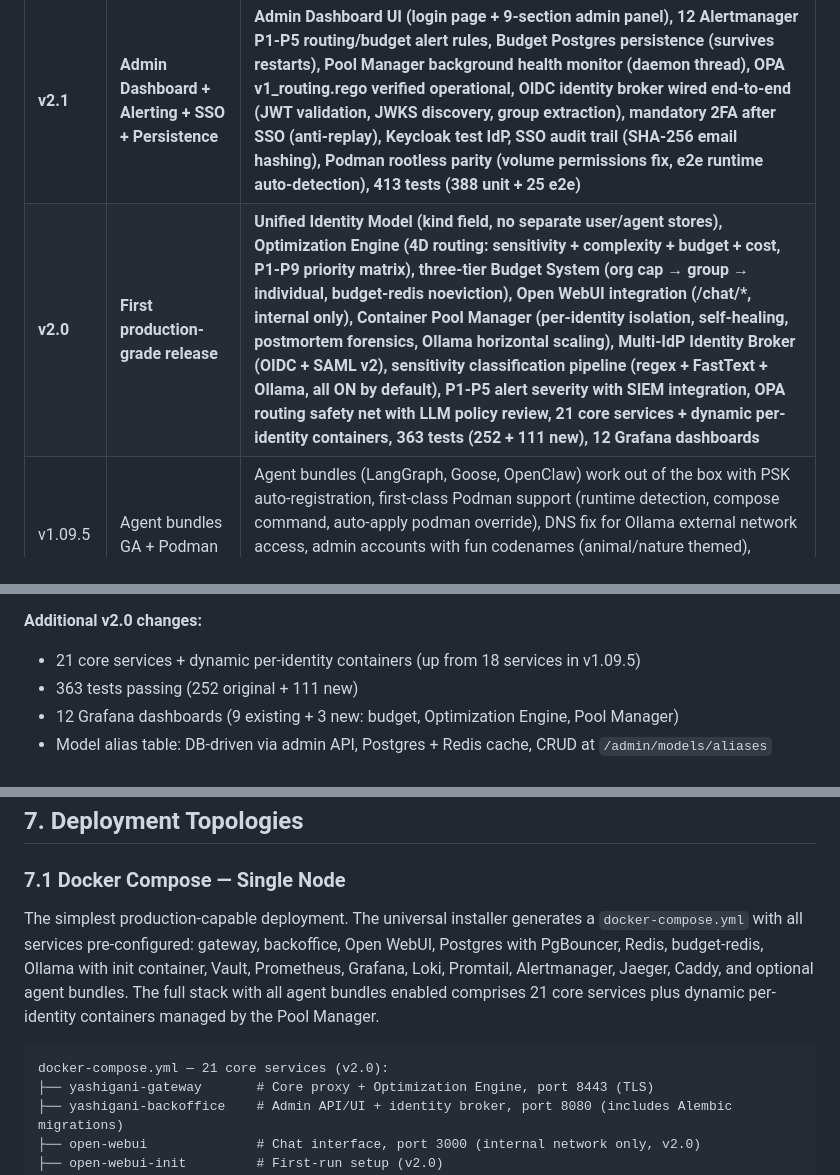
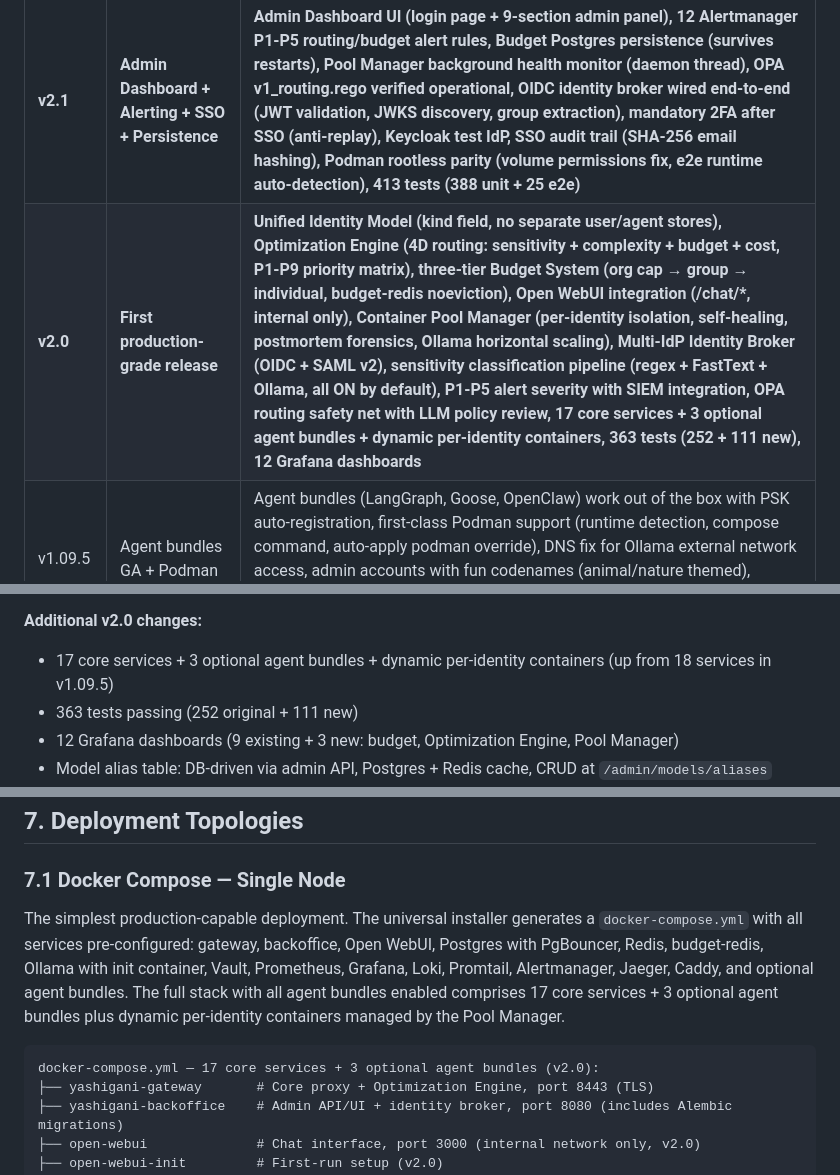
Before and after one commit to agnosticsec-com/yashigani, a Markdown page: README.md, 3 parts joined by grey strips. Rendered like a GitHub page.

````diff
--- a/README.md
+++ b/README.md
@@ -200,7 +200,7 @@ Incoming bearer tokens identify the calling identity and the Optimization Engine
 | Version | Theme | Key Additions |
 |---|---|---|
 | **v2.1** | **Admin Dashboard + Alerting + SSO + Persistence** | **Admin Dashboard UI (login page + 9-section admin panel), 12 Alertmanager P1-P5 routing/budget alert rules, Budget Postgres persistence (survives restarts), Pool Manager background health monitor (daemon thread), OPA v1_routing.rego verified operational, OIDC identity broker wired end-to-end (JWT validation, JWKS discovery, group extraction), mandatory 2FA after SSO (anti-replay), Keycloak test IdP, SSO audit trail (SHA-256 email hashing), Podman rootless parity (volume permissions fix, e2e runtime auto-detection), 413 tests (388 unit + 25 e2e)** |
-| **v2.0** | **First production-grade release** | **Unified Identity Model (kind field, no separate user/agent stores), Optimization Engine (4D routing: sensitivity + complexity + budget + cost, P1-P9 priority matrix), three-tier Budget System (org cap → group → individual, budget-redis noeviction), Open WebUI integration (/chat/*, internal only), Container Pool Manager (per-identity isolation, self-healing, postmortem forensics, Ollama horizontal scaling), Multi-IdP Identity Broker (OIDC + SAML v2), sensitivity classification pipeline (regex + FastText + Ollama, all ON by default), P1-P5 alert severity with SIEM integration, OPA routing safety net with LLM policy review, 21 core services + dynamic per-identity containers, 363 tests (252 + 111 new), 12 Grafana dashboards** |
+| **v2.0** | **First production-grade release** | **Unified Identity Model (kind field, no separate user/agent stores), Optimization Engine (4D routing: sensitivity + complexity + budget + cost, P1-P9 priority matrix), three-tier Budget System (org cap → group → individual, budget-redis noeviction), Open WebUI integration (/chat/*, internal only), Container Pool Manager (per-identity isolation, self-healing, postmortem forensics, Ollama horizontal scaling), Multi-IdP Identity Broker (OIDC + SAML v2), sensitivity classification pipeline (regex + FastText + Ollama, all ON by default), P1-P5 alert severity with SIEM integration, OPA routing safety net with LLM policy review, 17 core services + 3 optional agent bundles + dynamic per-identity containers, 363 tests (252 + 111 new), 12 Grafana dashboards** |
 | v1.09.5 | Agent bundles GA + Podman | Agent bundles (LangGraph, Goose, OpenClaw) work out of the box with PSK auto-registration, first-class Podman support (runtime detection, compose command, auto-apply podman override), DNS fix for Ollama external network access, admin accounts with fun codenames (animal/nature themed), PgBouncer password from .env, Alembic migrations in backoffice image, 18-service full stack verified from clean slate |
 | v0.9.4 | Final hardening | Classifier regex fix (security: nested braces in inspection response no longer misclassified as CLEAN), FastAPI lifespan migration, localhost defaults replaced with Docker service names, CI version consistency gate |
 | v0.9.3 | Bugfix and hardening (45-issue audit) | Rate limiter bypass fix, OllamaPool stack overflow fix, Vault KMS provider fix, response inspection pipeline activation, ECDSA P-256 license key embedded, all Docker images pinned, WebAuthn migration, integration test suite, 18 bare-exception handlers replaced with logging, CI license key gate, Redis scan_iter, IPv6-safe IP masking |
@@ -266,7 +266,7 @@ v2.0 is Yashigani's first production-grade release, adding five major subsystems
 **P1-P5 Alert Severity with SIEM Integration** -- Routing decisions are audit events written through the existing audit pipeline to all SIEM sinks. A P1-P5 severity scale triggers on specific conditions: sensitivity breach (P1), OPA override (P1), classification conflict (P2), spending anomaly (P2), budget auto-switch (P3), and others.
 
 **Additional v2.0 changes:**
-- 21 core services + dynamic per-identity containers (up from 18 services in v1.09.5)
+- 17 core services + 3 optional agent bundles + dynamic per-identity containers (up from 18 services in v1.09.5)
 - 363 tests passing (252 original + 111 new)
 - 12 Grafana dashboards (9 existing + 3 new: budget, Optimization Engine, Pool Manager)
 - Model alias table: DB-driven via admin API, Postgres + Redis cache, CRUD at `/admin/models/aliases`
@@ -636,10 +636,10 @@ The initial release established the core security envelope. Yashigani began as a
 
 ### 7.1 Docker Compose — Single Node
 
-The simplest production-capable deployment. The universal installer generates a `docker-compose.yml` with all services pre-configured: gateway, backoffice, Open WebUI, Postgres with PgBouncer, Redis, budget-redis, Ollama with init container, Vault, Prometheus, Grafana, Loki, Promtail, Alertmanager, Jaeger, Caddy, and optional agent bundles. The full stack with all agent bundles enabled comprises 21 core services plus dynamic per-identity containers managed by the Pool Manager.
+The simplest production-capable deployment. The universal installer generates a `docker-compose.yml` with all services pre-configured: gateway, backoffice, Open WebUI, Postgres with PgBouncer, Redis, budget-redis, Ollama with init container, Vault, Prometheus, Grafana, Loki, Promtail, Alertmanager, Jaeger, Caddy, and optional agent bundles. The full stack with all agent bundles enabled comprises 17 core services + 3 optional agent bundles plus dynamic per-identity containers managed by the Pool Manager.
 
 ```
-docker-compose.yml — 21 core services (v2.0):
+docker-compose.yml — 17 core services + 3 optional agent bundles (v2.0):
 ├── yashigani-gateway       # Core proxy + Optimization Engine, port 8443 (TLS)
 ├── yashigani-backoffice    # Admin API/UI + identity broker, port 8080 (includes Alembic migrations)
 ├── open-webui              # Chat interface, port 3000 (internal network only, v2.0)
````
Also changed, not shown: other parts of README.md (+3 -3 lines).
